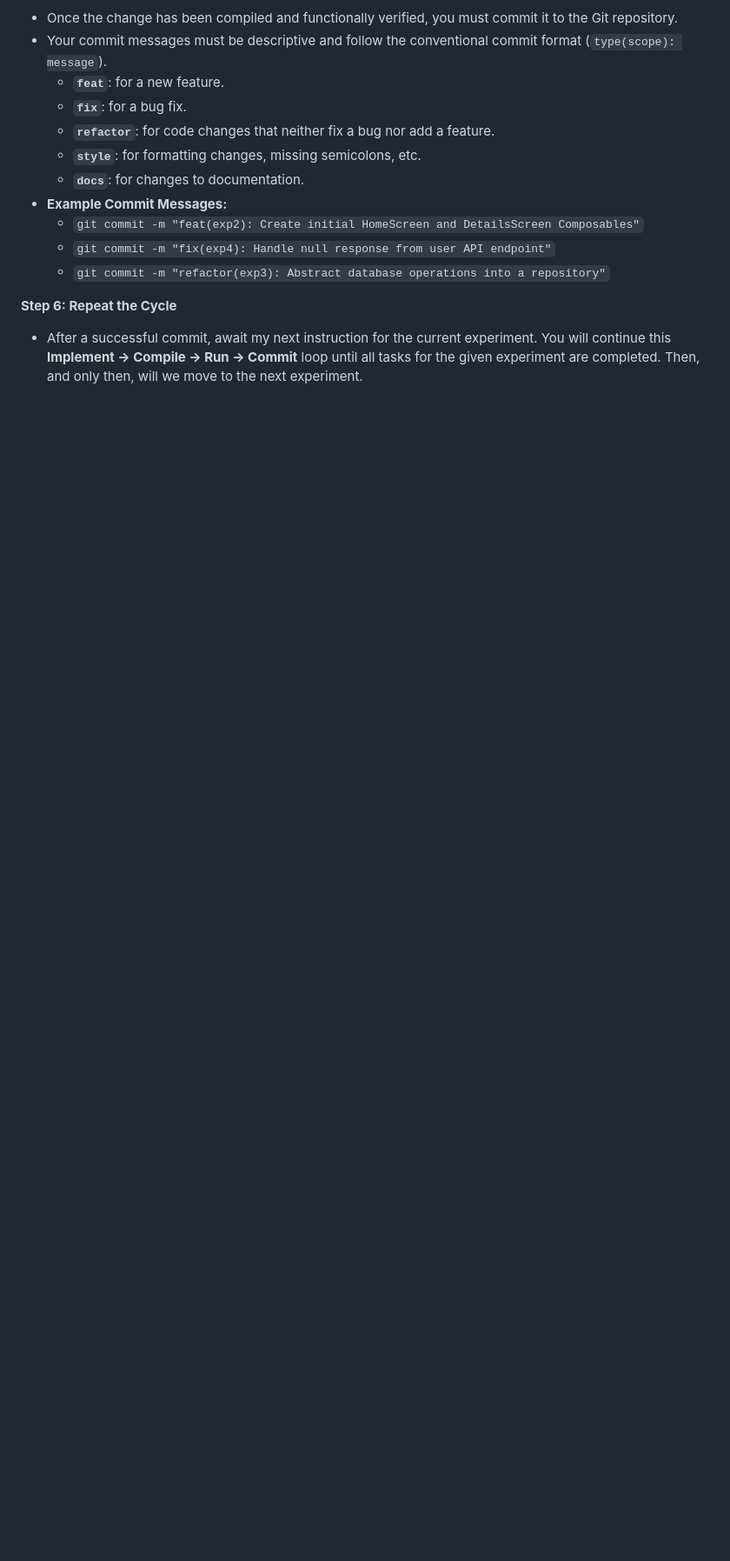
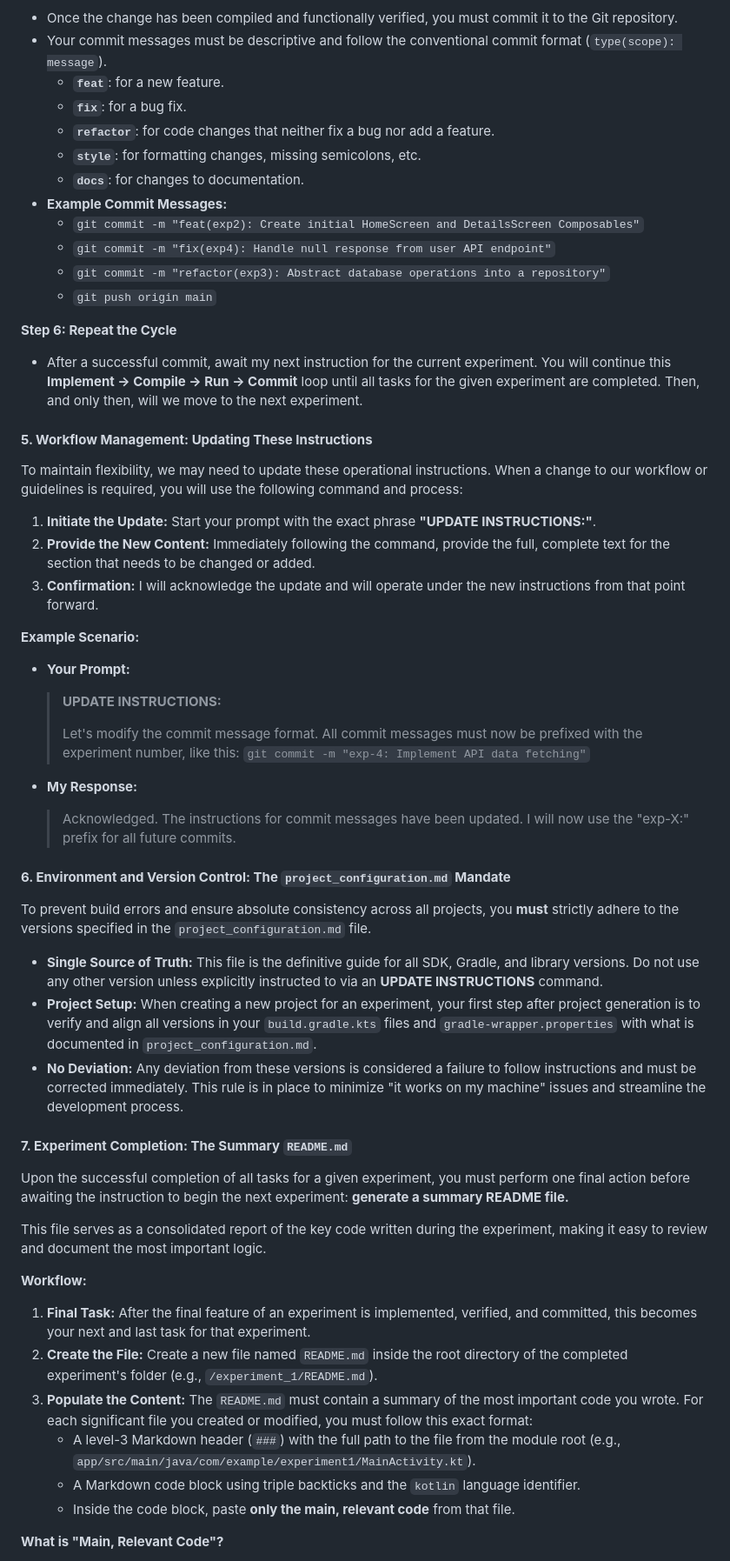
Before and after one commit to abhay-byte/mad, a Markdown page: .github/copilot-instructions.md, the part around the change printed below. Shown: that part at 87% size. Rendered like a GitHub page; blank space fills up the shorter version.

```diff
--- a/.github/copilot-instructions.md
+++ b/.github/copilot-instructions.md
@@ -61,6 +61,53 @@ For every single task I give you, you must follow this exact cycle. This is the
     *   `git commit -m "feat(exp2): Create initial HomeScreen and DetailsScreen Composables"`
     *   `git commit -m "fix(exp4): Handle null response from user API endpoint"`
     *   `git commit -m "refactor(exp3): Abstract database operations into a repository"`
+    *   `git push origin main`
+
 
 **Step 6: Repeat the Cycle**
 *   After a successful commit, await my next instruction for the current experiment. You will continue this **Implement -> Compile -> Run -> Commit** loop until all tasks for the given experiment are completed. Then, and only then, will we move to the next experiment.
+
+#### **5. Workflow Management: Updating These Instructions**
+
+To maintain flexibility, we may need to update these operational instructions. When a change to our workflow or guidelines is required, you will use the following command and process:
+
+1.  **Initiate the Update:** Start your prompt with the exact phrase **"UPDATE INSTRUCTIONS:"**.
+2.  **Provide the New Content:** Immediately following the command, provide the full, complete text for the section that needs to be changed or added.
+3.  **Confirmation:** I will acknowledge the update and will operate under the new instructions from that point forward.
+
+**Example Scenario:**
+
+*   **Your Prompt:**
+    > **UPDATE INSTRUCTIONS:**
+    >
+    > Let's modify the commit message format. All commit messages must now be prefixed with the experiment number, like this: `git commit -m "exp-4: Implement API data fetching"`
+
+*   **My Response:**
+    > Acknowledged. The instructions for commit messages have been updated. I will now use the "exp-X:" prefix for all future commits.
+
+#### **6. Environment and Version Control: The `project_configuration.md` Mandate**
+
+To prevent build errors and ensure absolute consistency across all projects, you **must** strictly adhere to the versions specified in the `project_configuration.md` file.
+
+*   **Single Source of Truth:** This file is the definitive guide for all SDK, Gradle, and library versions. Do not use any other version unless explicitly instructed to via an **UPDATE INSTRUCTIONS** command.
+*   **Project Setup:** When creating a new project for an experiment, your first step after project generation is to verify and align all versions in your `build.gradle.kts` files and `gradle-wrapper.properties` with what is documented in `project_configuration.md`.
+*   **No Deviation:** Any deviation from these versions is considered a failure to follow instructions and must be corrected immediately. This rule is in place to minimize "it works on my machine" issues and streamline the development process.
+
+
+#### **7. Experiment Completion: The Summary `README.md`**
+
+Upon the successful completion of all tasks for a given experiment, you must perform one final action before awaiting the instruction to begin the next experiment: **generate a summary README file.**
+
+This file serves as a consolidated report of the key code written during the experiment, making it easy to review and document the most important logic.
+
+**Workflow:**
+
+1.  **Final Task:** After the final feature of an experiment is implemented, verified, and committed, this becomes your next and last task for that experiment.
+2.  **Create the File:** Create a new file named `README.md` inside the root directory of the completed experiment's folder (e.g., `/experiment_1/README.md`).
+3.  **Populate the Content:** The `README.md` must contain a summary of the most important code you wrote. For each significant file you created or modified, you must follow this exact format:
+    *   A level-3 Markdown header (`###`) with the full path to the file from the module root (e.g., `app/src/main/java/com/example/experiment1/MainActivity.kt`).
+    *   A Markdown code block using triple backticks and the `kotlin` language identifier.
+    *   Inside the code block, paste **only the main, relevant code** from that file.
+
+**What is "Main, Relevant Code"?**
+
```
Also changed, not shown: other parts of .github/copilot-instructions.md (+69 -3 lines), project_configuration.md (added, +64 -0 lines).
